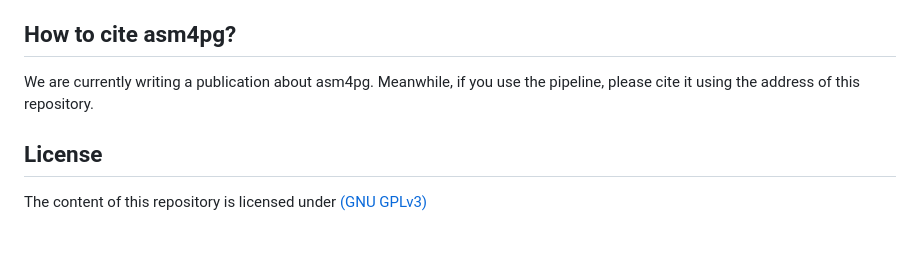
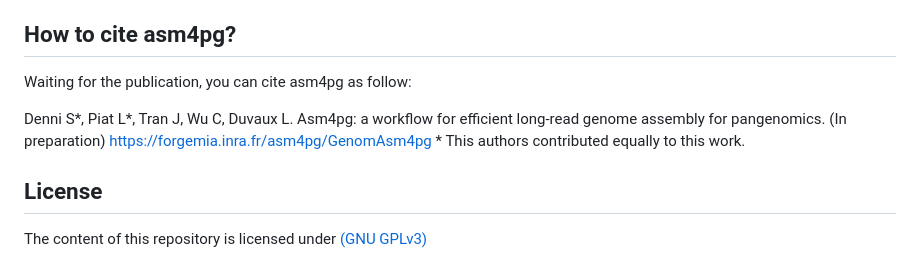
Before and after one commit to inrae/GenomAsm4pg, a Markdown page: README.md, the part around the change. GitHub-like rendering; blank space fills up the shorter version.

```diff
--- a/README.md
+++ b/README.md
@@ -70,7 +70,11 @@ Asm4pg has many options. If you wish to modify the default values and know more
 
 ## How to cite asm4pg?
 
-We are currently writing a publication about asm4pg. Meanwhile, if you use the pipeline, please cite it using the address of this repository.
+Waiting for the publication, you can cite asm4pg as follow:
+
+Denni S\*, Piat L\*, Tran J, Wu C, Duvaux L. Asm4pg: a workflow for efficient long-read genome assembly for pangenomics. (In preparation) https://forgemia.inra.fr/asm4pg/GenomAsm4pg
+\* This authors contributed equally to this work.
+
 
 ## License
 The content of this repository is licensed under <A HREF="https://choosealicense.com/licenses/gpl-3.0/">(GNU GPLv3)</A>
```
